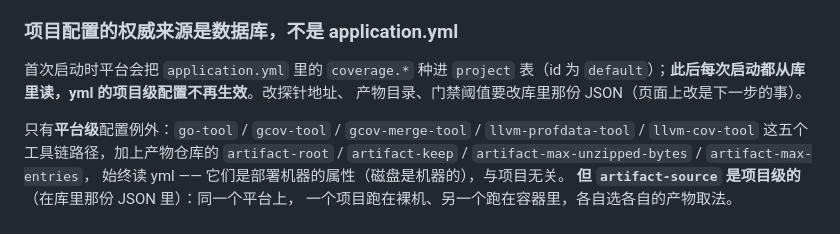
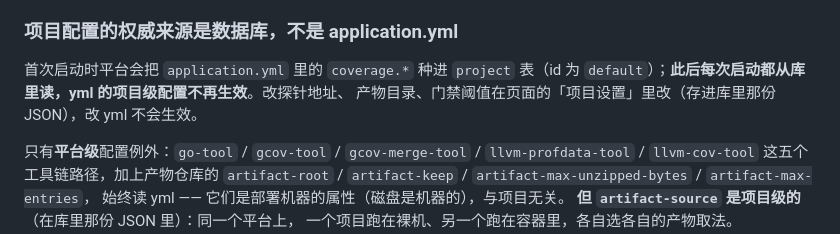
Before and after one commit to kuangaiyong/realtime_code_coloring, a Markdown page: CLAUDE.md, the part around the change. Rendered like a GitHub page.

Commit message:
常驻上下文整理：更正一句过期说法，记下推送用例偶发「判不了」
- CLAUDE.md §三：探针地址、产物目录、门禁阈值早已能在「项目设置」页改，删掉「页面上改是下一步的事」
- rtcc-internals：新增「推送用例偶发『判不了：demo2 新跑出的行在它掉线后仍是已覆盖』」一节 ——
  2026-10-20 与 10-29 各撞一次、同 commit 重跑都通过、根因未查明，写明下次先让它带出每行状态再查；description 补触发词

Co-Authored-By: Claude Opus 5.5 <noreply@anthropic.com>

```diff
--- a/CLAUDE.md
+++ b/CLAUDE.md
@@ -181,7 +181,7 @@ export PATH="$JAVA_HOME/bin:/c/Users/Administrator/devtools/apache-maven-3.9.16/
 
 首次启动时平台会把 `application.yml` 里的 `coverage.*` 种进 `project` 表（id 为
 `default`）；**此后每次启动都从库里读，yml 的项目级配置不再生效**。改探针地址、
-产物目录、门禁阈值要改库里那份 JSON（页面上改是下一步的事）。
+产物目录、门禁阈值在页面的「项目设置」里改（存进库里那份 JSON），改 yml 不会生效。
 
 只有**平台级**配置例外：`go-tool` / `gcov-tool` / `gcov-merge-tool` /
 `llvm-profdata-tool` / `llvm-cov-tool` 这五个工具链路径，加上产物仓库的
```
Also changed, not shown: 1 other file.
